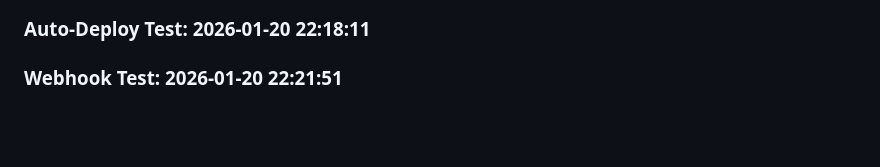
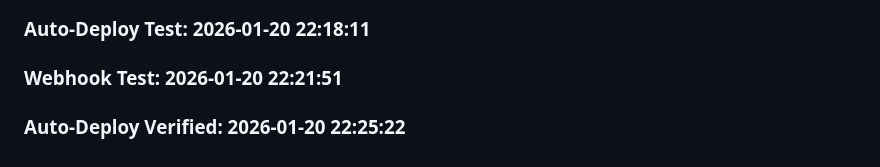
Before and after one commit to iamseungpil/claude-code-study, a Markdown page: CLAUDE.md, the part around the change. GitHub-like rendering; blank space fills up the shorter version.

Commit message:
test: Auto-deploy verification 22:25:22

```diff
--- a/CLAUDE.md
+++ b/CLAUDE.md
@@ -296,3 +296,5 @@ npx playwright test registration.spec.ts --project=site-tests
 ### Auto-Deploy Test: 2026-01-20 22:18:11
 
 ### Webhook Test: 2026-01-20 22:21:51
+
+### Auto-Deploy Verified: 2026-01-20 22:25:22
```
